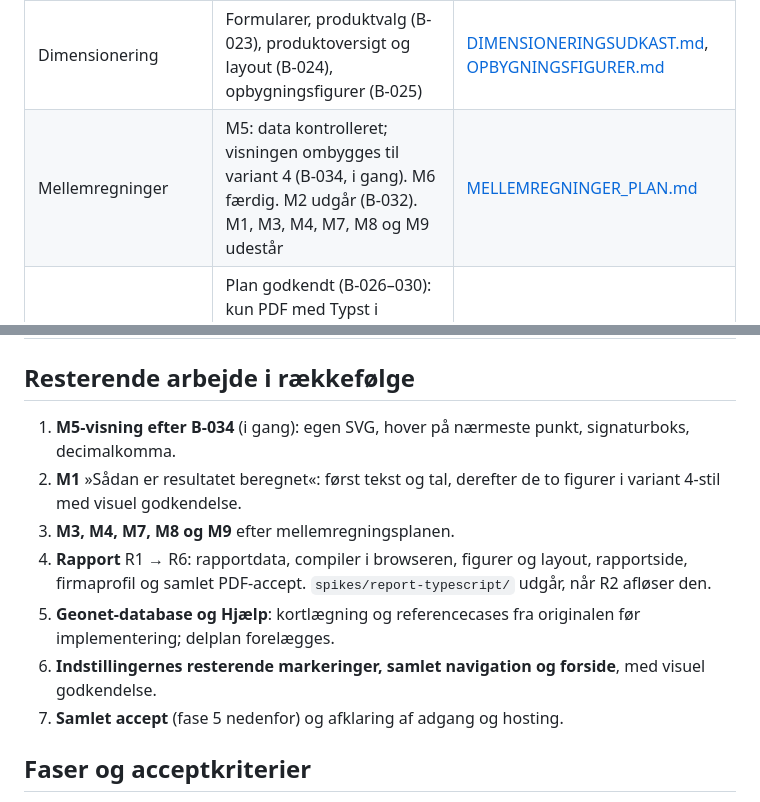
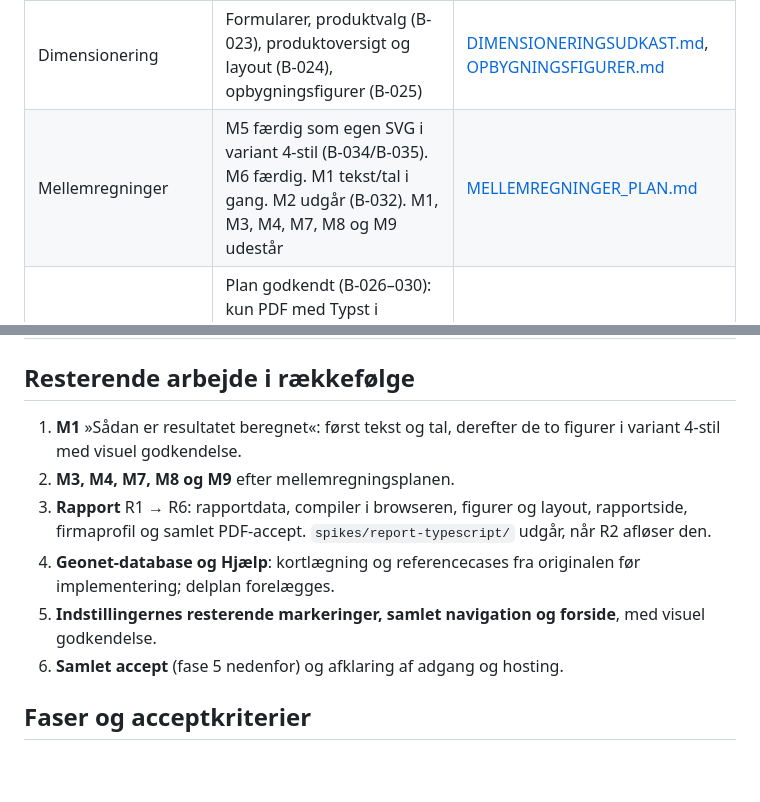
Before and after one commit to 1982Strand/msl-dimensionering, a Markdown page: docs/MIGRATIONSPLAN.md, 2 parts joined by grey strips. Rendered like a GitHub page; blank space fills up the shorter version.

Commit message:
docs: opdatér status efter M5 i variant 4
Co-Authored-By: Claude Opus 5.5 <noreply@anthropic.com>

```diff
--- a/docs/MIGRATIONSPLAN.md
+++ b/docs/MIGRATIONSPLAN.md
@@ -15,7 +15,7 @@ Den eksisterende Streamlit-app (`C:\geonet_beregning`, reference `a330cfd`) omsk
 | Grunddata: Materialer, Designdiagrammer, Trafikklasse-korrelation | React-editorer med direkte redigering, ændringsvisning, fortryd og automatisk lagring (B-017–019). R-004 afventer vurdering                                                    | [MATERIALEUDKAST.md](MATERIALEUDKAST.md), [GRUNDDATAUDKAST.md](GRUNDDATAUDKAST.md), [REDIGERING_OG_LAGRING.md](REDIGERING_OG_LAGRING.md) |
 | Indstillinger                                                     | Felter, standarder, afhængigheder og lagring. Dynamiske afsnitsopsummeringer og alle Gælder-markeringer udestår                                                                | [INDSTILLINGER.md](INDSTILLINGER.md)                                                                                                     |
 | Dimensionering                                                    | Formularer, produktvalg (B-023), produktoversigt og layout (B-024), opbygningsfigurer (B-025)                                                                                  | [DIMENSIONERINGSUDKAST.md](DIMENSIONERINGSUDKAST.md), [OPBYGNINGSFIGURER.md](OPBYGNINGSFIGURER.md)                                       |
-| Mellemregninger                                                   | M5: data kontrolleret; visningen ombygges til variant 4 (B-034, i gang). M6 færdig. M2 udgår (B-032). M1, M3, M4, M7, M8 og M9 udestår                                         | [MELLEMREGNINGER_PLAN.md](MELLEMREGNINGER_PLAN.md)                                                                                       |
+| Mellemregninger                                                   | M5 færdig som egen SVG i variant 4-stil (B-034/B-035). M6 færdig. M1 tekst/tal i gang. M2 udgår (B-032). M1, M3, M4, M7, M8 og M9 udestår                                      | [MELLEMREGNINGER_PLAN.md](MELLEMREGNINGER_PLAN.md)                                                                                       |
 | Rapport og firmaprofil                                            | Plan godkendt (B-026–030): kun PDF med Typst i browseren, lokal download, redigerbar firmaprofil. R1–R6 er ikke implementeret; prototypen ligger i `spikes/report-typescript/` | [RAPPORT_PLAN.md](RAPPORT_PLAN.md)                                                                                                       |
 | Geonet-database-side                                              | Ikke påbegyndt (F-11.5)                                                                                                                                                        | [FUNKTIONSMATRIX.md](FUNKTIONSMATRIX.md)                                                                                                 |
 | Hjælp-side                                                        | Ikke påbegyndt (F-13.1: otte kapitler, formler, figurer, kilder og »gå til«)                                                                                                   | [FUNKTIONSMATRIX.md](FUNKTIONSMATRIX.md)                                                                                                 |
@@ -24,13 +24,12 @@ Den eksisterende Streamlit-app (`C:\geonet_beregning`, reference `a330cfd`) omsk
 
 ## Resterende arbejde i rækkefølge
 
-1. **M5-visning efter B-034** (i gang): egen SVG, hover på nærmeste punkt, signaturboks, decimalkomma.
-2. **M1** »Sådan er resultatet beregnet«: først tekst og tal, derefter de to figurer i variant 4-stil med visuel godkendelse.
-3. **M3, M4, M7, M8 og M9** efter mellemregningsplanen.
-4. **Rapport** R1 → R6: rapportdata, compiler i browseren, figurer og layout, rapportside, firmaprofil og samlet PDF-accept. `spikes/report-typescript/` udgår, når R2 afløser den.
-5. **Geonet-database og Hjælp**: kortlægning og referencecases fra originalen før implementering; delplan forelægges.
-6. **Indstillingernes resterende markeringer, samlet navigation og forside**, med visuel godkendelse.
-7. **Samlet accept** (fase 5 nedenfor) og afklaring af adgang og hosting.
+1. **M1** »Sådan er resultatet beregnet«: først tekst og tal, derefter de to figurer i variant 4-stil med visuel godkendelse.
+2. **M3, M4, M7, M8 og M9** efter mellemregningsplanen.
+3. **Rapport** R1 → R6: rapportdata, compiler i browseren, figurer og layout, rapportside, firmaprofil og samlet PDF-accept. `spikes/report-typescript/` udgår, når R2 afløser den.
+4. **Geonet-database og Hjælp**: kortlægning og referencecases fra originalen før implementering; delplan forelægges.
+5. **Indstillingernes resterende markeringer, samlet navigation og forside**, med visuel godkendelse.
+6. **Samlet accept** (fase 5 nedenfor) og afklaring af adgang og hosting.
 
 ## Faser og acceptkriterier
 
```
